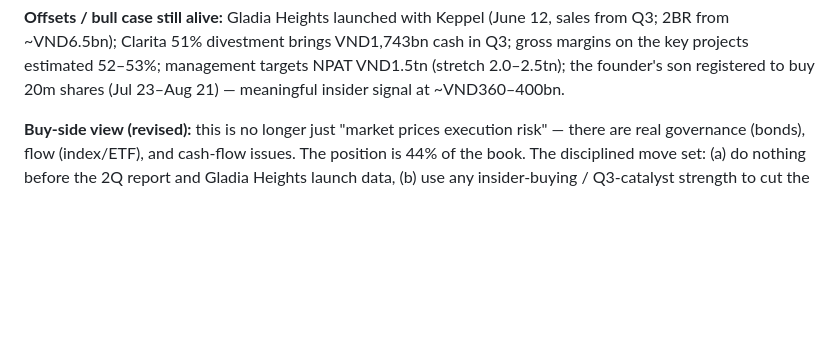
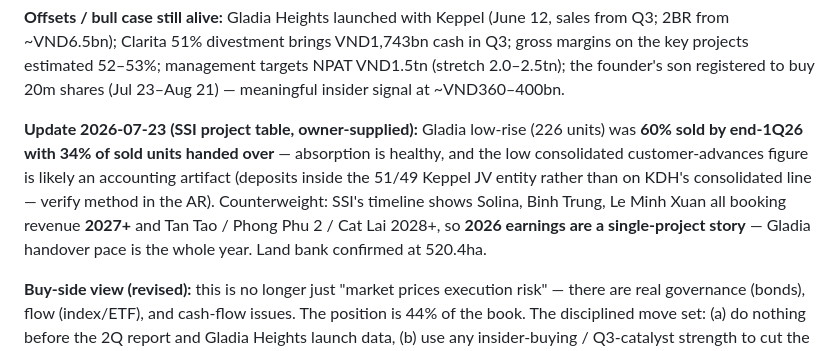
Before and after one commit to datquanton/verbose-guide, a Markdown page: portfolio-ticker-research-2026.md, the part around the change. Drawn GitHub-style; blank space fills up the shorter version.

Commit message:
Update KDH research with SSI project table: Gladia 60% sold, pipeline back-loaded
Incorporates owner-supplied SSI Research project portfolio update:
Gladia low-rise 226 units 60% sold by end-1Q26 (34% of sold handed
over), resolving the absorption question and reframing the low
consolidated customer-advances balance as a likely JV-accounting
artifact to verify in the AR. Notes that Solina and other pipeline
revenue slips to 2027+/2028+, making 2026 a single-project earnings
year. Land bank 520.4ha.

Co-Authored-By: Claude Fable 5 <noreply@anthropic.com>
Claude-Session: https://claude.ai/code/session_01Nz4FMp6MuHubWPzTqRQYLj

```diff
--- a/portfolio-ticker-research-2026.md
+++ b/portfolio-ticker-research-2026.md
@@ -74,6 +74,15 @@ sales from Q3; 2BR from ~VND6.5bn); Clarita 51% divestment brings VND1,743bn cas
 Q3; gross margins on the key projects estimated 52–53%; management targets NPAT
 VND1.5tn (stretch 2.0–2.5tn); the founder's son registered to buy 20m shares
 (Jul 23–Aug 21) — meaningful insider signal at ~VND360–400bn.
+
+**Update 2026-07-23 (SSI project table, owner-supplied):** Gladia low-rise (226
+units) was **60% sold by end-1Q26 with 34% of sold units handed over** — absorption
+is healthy, and the low consolidated customer-advances figure is likely an
+accounting artifact (deposits inside the 51/49 Keppel JV entity rather than on
+KDH's consolidated line — verify method in the AR). Counterweight: SSI's timeline
+shows Solina, Binh Trung, Le Minh Xuan all booking revenue **2027+** and Tan Tao /
+Phong Phu 2 / Cat Lai 2028+, so **2026 earnings are a single-project story** —
+Gladia handover pace is the whole year. Land bank confirmed at 520.4ha.
 
 **Buy-side view (revised):** this is no longer just "market prices execution risk" —
 there are real governance (bonds), flow (index/ETF), and cash-flow issues. The
```
Also changed, not shown: 1 other file.
